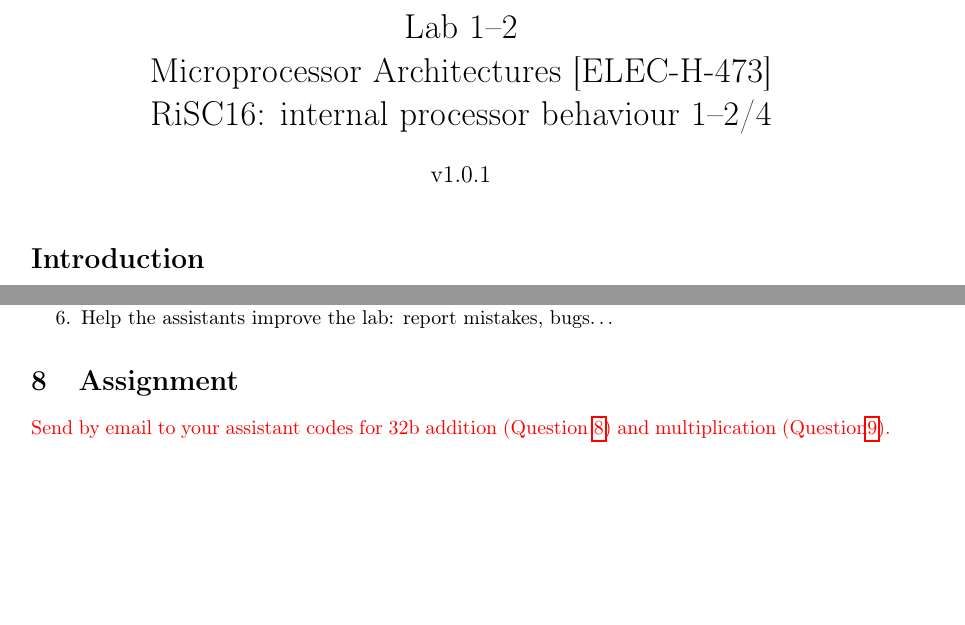
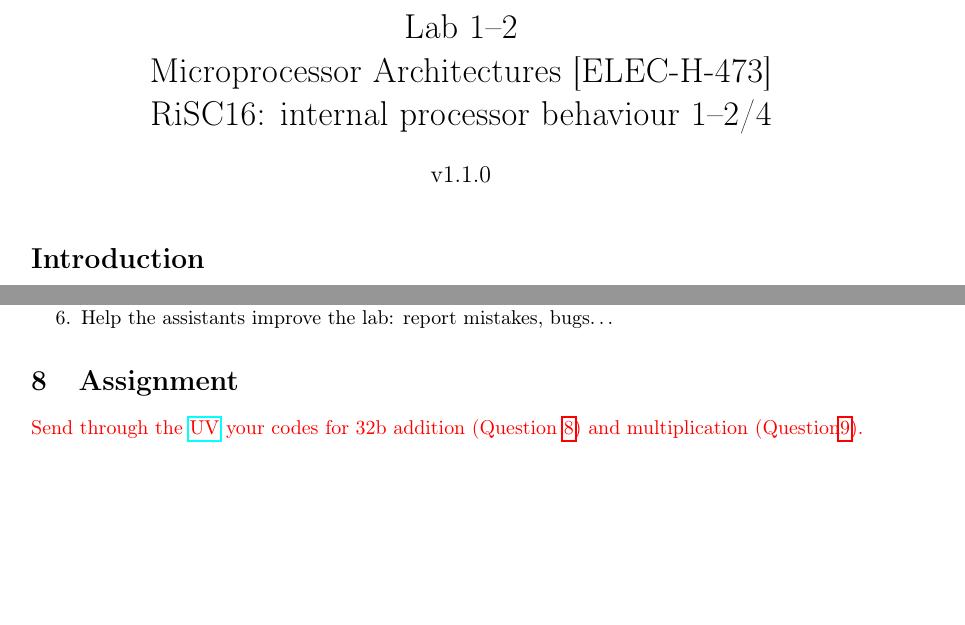
Before and after one commit to BEAMS-EE/ELECH473, a LaTeX document (Labo_RISC_1/elech473_risc_labo1.tex): two parts of pages 1 and 11 of 12, joined at a grey line, cut so that both start at the same text. Compiled offline with pdfLaTeX.

Commit message:
[RISC 1] Send assignements through uv, v1.1.0

```diff
--- a/Labo_RISC_1/elech473_risc_labo1.tex
+++ b/Labo_RISC_1/elech473_risc_labo1.tex
@@ -41,7 +41,7 @@
 \usepackage{booktabs}
 \usepackage{rotating}
 
-\newcommand{\version}{v1.0.1}
+\newcommand{\version}{v1.1.0}
 
 %cyr
 %\newcommand\textcyr[1]{{\fontencoding{OT2}\fontfamily{wncyr}\selectfont #1}}
@@ -1101,7 +1101,7 @@ The verification tool has still some bugs\footnote{Any bug report will be apprec
 \end{enumerate}
 
 \section{Assignment}
-{\color{red}Send by email to your assistant codes for 32b addition (Question~\ref{Q:32b}) and multiplication (Question\ref{Q:9}).}
+{\color{red}Send through the \href{https://uv.ulb.ac.be/}{UV} your codes for 32b addition (Question~\ref{Q:32b}) and multiplication (Question\ref{Q:9}).}
 %You can do it 10 times before the lab, 4 times during the lab and 3 times before the deadline. Don't expect to get the test report in less than a day if you send it before/after the lab.
 
 
```
